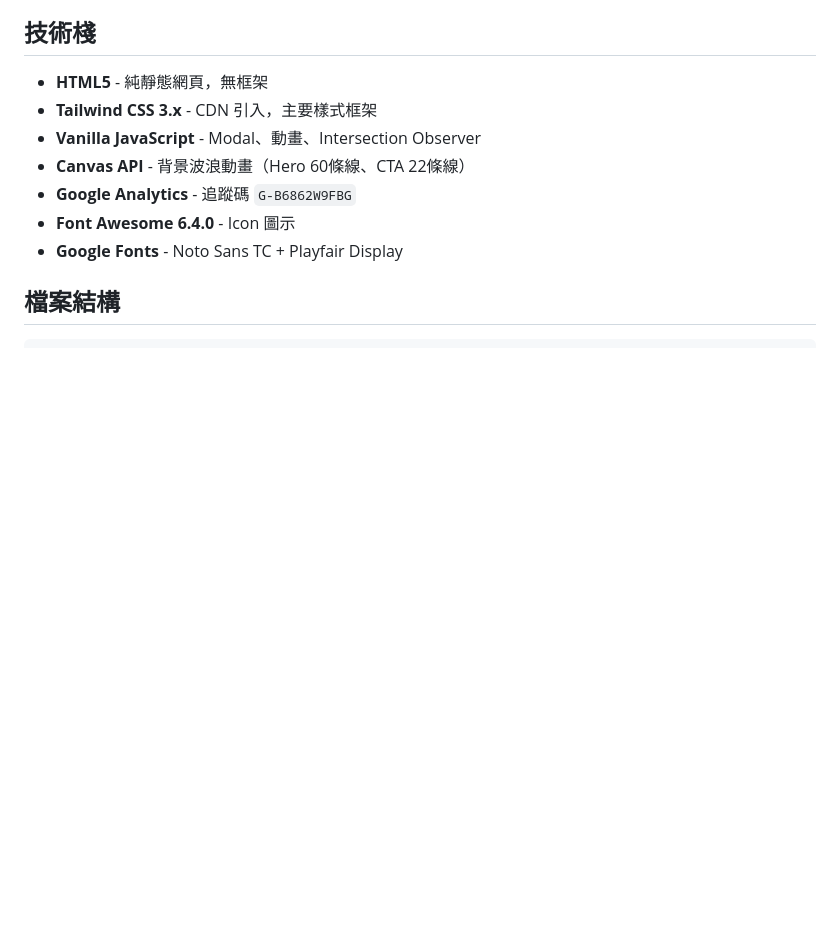
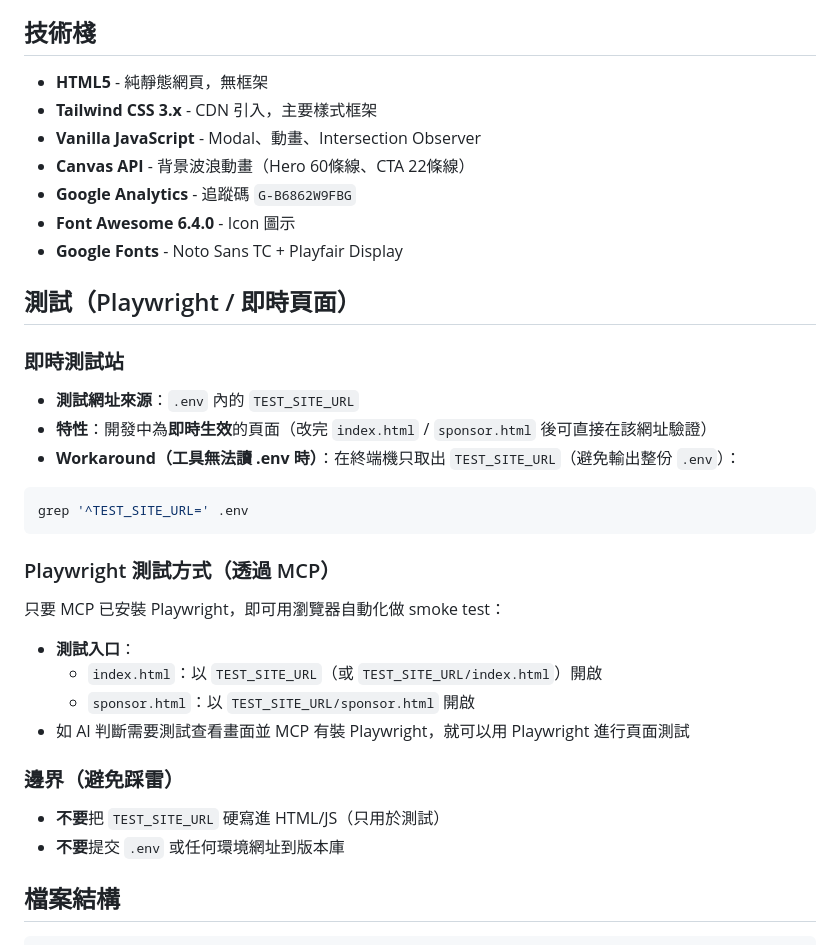
Before and after one commit to Taiwan-AI-Academy/cxo2026.aiacademy.tw, a Markdown page: AGENTS.md, the part around the change. Rendered like a GitHub page; blank space fills up the shorter version.

Commit message:
docs(AGENTS.md): add testing section for Playwright integration

````diff
--- a/AGENTS.md
+++ b/AGENTS.md
@@ -30,6 +30,31 @@
 - **Google Analytics** - 追蹤碼 `G-B6862W9FBG`
 - **Font Awesome 6.4.0** - Icon 圖示
 - **Google Fonts** - Noto Sans TC + Playfair Display
+
+## 測試（Playwright / 即時頁面）
+
+### 即時測試站
+
+- **測試網址來源**：`.env` 內的 `TEST_SITE_URL`
+- **特性**：開發中為**即時生效**的頁面（改完 `index.html` / `sponsor.html` 後可直接在該網址驗證）
+- **Workaround（工具無法讀 .env 時）**：在終端機只取出 `TEST_SITE_URL`（避免輸出整份 `.env`）：
+
+```bash
+grep '^TEST_SITE_URL=' .env
+```
+
+### Playwright 測試方式（透過 MCP）
+
+只要 MCP 已安裝 Playwright，即可用瀏覽器自動化做 smoke test：
+- **測試入口**：
+  - `index.html`：以 `TEST_SITE_URL`（或 `TEST_SITE_URL/index.html`）開啟
+  - `sponsor.html`：以 `TEST_SITE_URL/sponsor.html` 開啟
+- 如 AI 判斷需要測試查看畫面並 MCP 有裝 Playwright，就可以用 Playwright 進行頁面測試
+
+### 邊界（避免踩雷）
+
+- **不要**把 `TEST_SITE_URL` 硬寫進 HTML/JS（只用於測試）
+- **不要**提交 `.env` 或任何環境網址到版本庫
 
 ## 檔案結構
 
````
